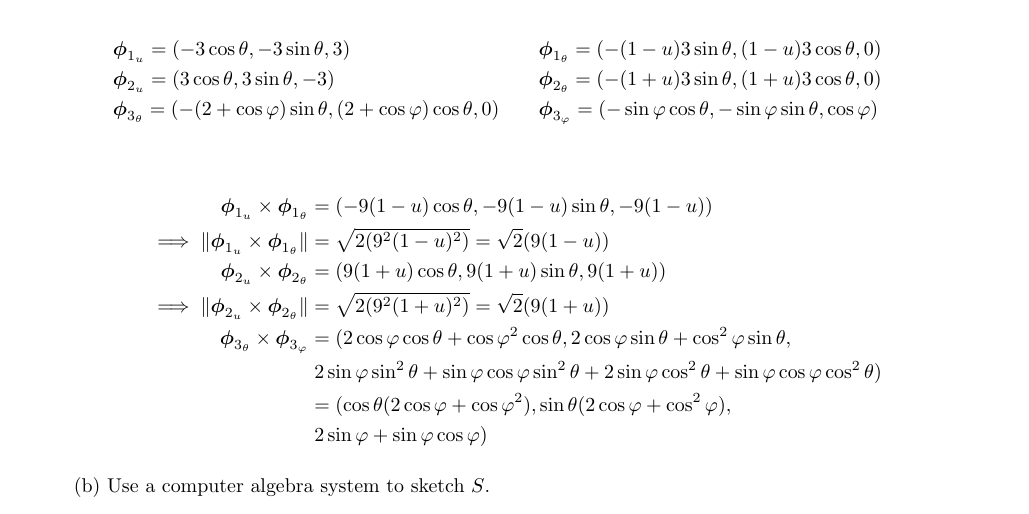
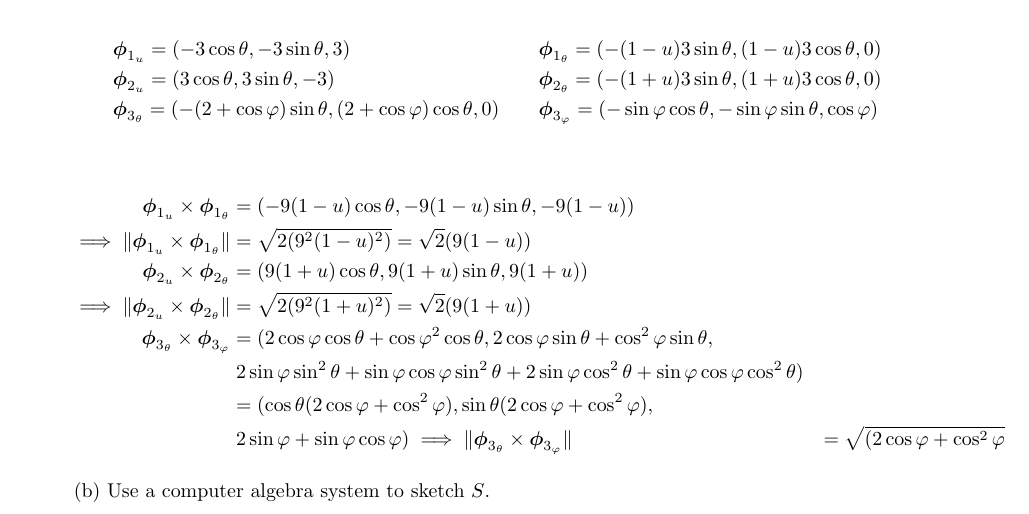
Before and after one commit to poonkeegan/school, a LaTeX document (matb42/a8.tex): part of page 1 of 7, cut so that both start at the same text. Compiled offline with pdfLaTeX.

Commit message:
Mon Mar 19 11:18:15 EDT 2018

```diff
--- a/matb42/a8.tex
+++ b/matb42/a8.tex
@@ -56,8 +56,9 @@ Mar 20th 2018}
         \implies \norm {\boldsymbol \phi_{2_u} \times \boldsymbol \phi_{2_ \theta}} &= \sqrt{2(9^2(1+u)^2)} = \sqrt{2}(9(1+u)) \\
         \boldsymbol \phi_{3_\theta} \times \boldsymbol \phi_{3_ \varphi} &= (2 \cos\varphi \cos\theta + \cos\varphi^2 \cos\theta, 2 \cos \varphi \sin \theta + \cos^2 \varphi \sin \theta, \\
         & \; 2\sin \varphi \sin^2 \theta + \sin \varphi \cos \varphi \sin ^2 \theta + 2 \sin \varphi \cos^2 \theta + \sin\varphi \cos\varphi \cos^2 \theta ) \\
-        &= (\cos\theta (2 \cos\varphi + \cos\varphi^2), \sin\theta (2 \cos \varphi + \cos^2 \varphi) ,\\
+        &= (\cos\theta (2 \cos\varphi + \cos^2\varphi), \sin\theta (2 \cos \varphi + \cos^2 \varphi) ,\\
         & \; 2\sin \varphi + \sin \varphi \cos \varphi )
+        \implies \norm {\boldsymbol \phi_{3_ \theta} \times \boldsymbol \phi_{3_ \varphi}} &= \sqrt{(2\cos \varphi  + \cos^2\varphi}
     \end{align*}
 
     (b) Use a computer algebra system to sketch $S$.
```
Also changed, not shown: matb42/a8.pdf.
